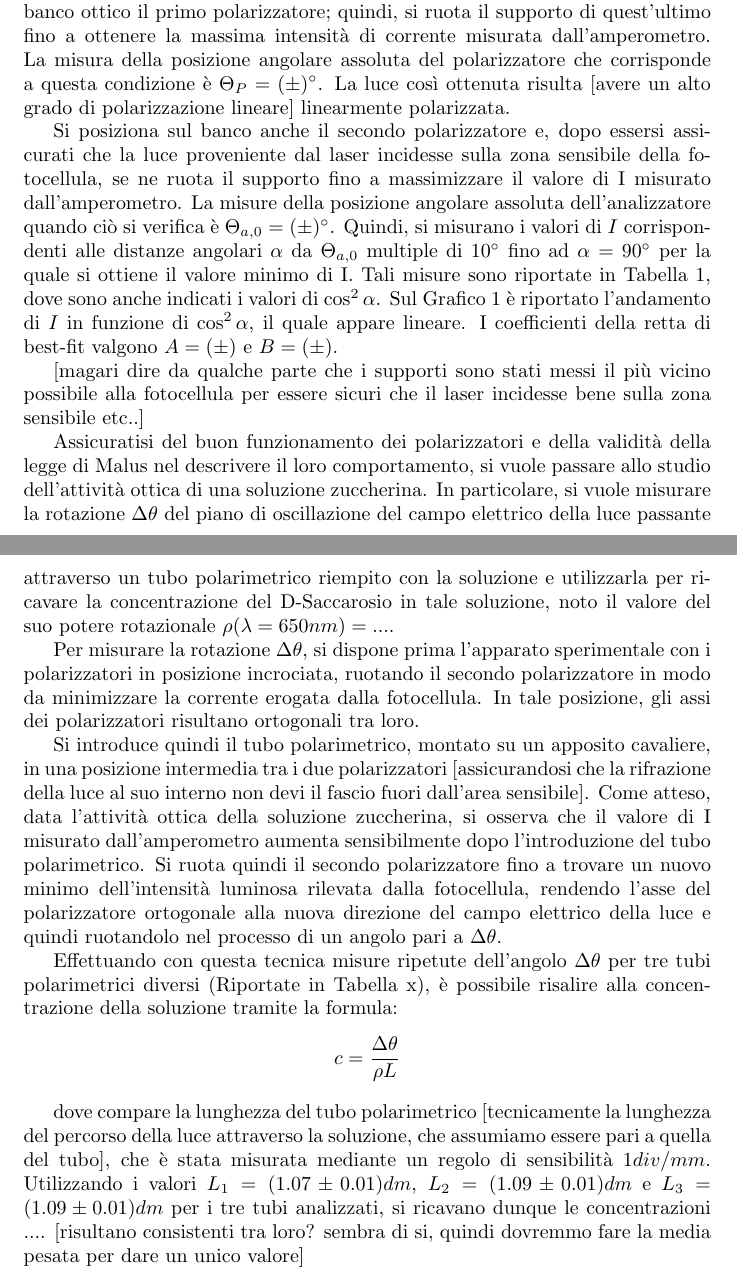
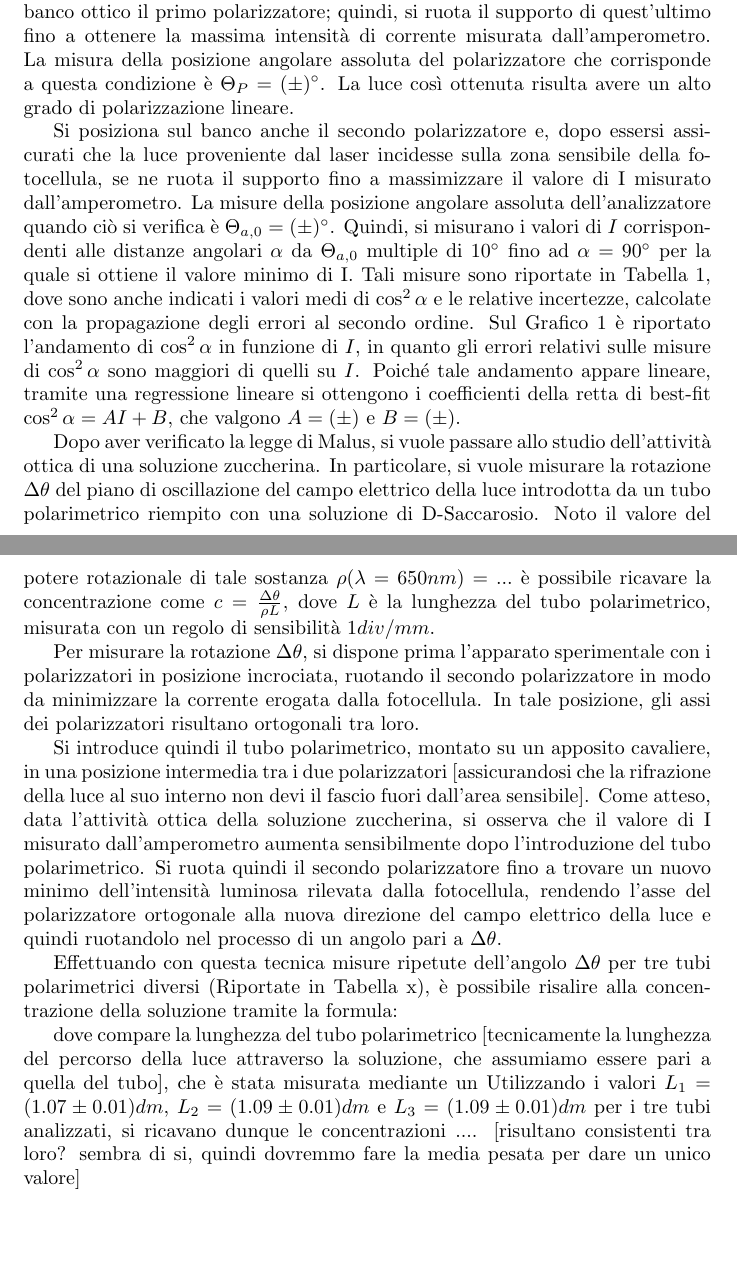
Before and after one commit to vittoriomadonna/OOL_esp5, a LaTeX document (relazione5.tex): two parts of pages 1 and 2 of 2, joined at a grey line, cut so that both start at the same text, the shorter picture padded with empty space. Compiled offline with pdfLaTeX.

Commit message:
Add files via upload

```diff
--- a/relazione5.tex
+++ b/relazione5.tex
@@ -12,15 +12,12 @@
 	L'apparato sperimentale è costituito da un banco ottico a sezione triangolare sul quale possono essere montati e fatti scorrere dei cavalieri. Su due di questi sono montati dei filtri polarizzatori su supporti ruotanti che presentano una scala goniometrica con sensibilità $S=1^{\circ}/div$. Alle estremità del banco ottico si trovano: da una parte un laser a diodo che emette luce di lunghezza d'onda $\lambda=650nm$; dall'altra una fotocellula, che eroga una corrente continua di intensità $I$ proporzionale alla potenza luminosa che incide sulla sua area sensibile. La fotocellula è collegata a un amperometro digitale che, per correnti di intensità inferiore a $1mA$, fornisce misure con incertezza allargata pari a $\Delta I = (0,01 I \pm 1 digit)$.
 
 	Al fine di verificare la legge di Malus, si accende il laser e si posiziona sul banco ottico il primo polarizzatore; quindi, si ruota il supporto di quest'ultimo fino a ottenere la massima intensità di corrente misurata dall'amperometro. La misura della posizione angolare assoluta del polarizzatore che corrisponde a questa condizione è $\Theta_P=(\pm)^{\circ}$.
-	La luce così ottenuta risulta [avere un alto grado di polarizzazione lineare] linearmente polarizzata.
+	La luce così ottenuta risulta avere un alto grado di polarizzazione lineare.
 
-	Si posiziona sul banco anche il secondo polarizzatore e, dopo essersi assicurati che la luce proveniente dal laser incidesse sulla zona sensibile della fotocellula, se ne ruota il supporto fino a massimizzare il valore di I misurato dall'amperometro. La misure della posizione angolare assoluta dell'analizzatore quando ciò si verifica è $\Theta_{a,0}=(\pm)^{\circ}$. Quindi, si misurano i valori di $I$ corrispondenti alle distanze angolari $\alpha$ da $\Theta_{a,0}$ multiple di $10^{\circ}$ fino ad $\alpha=90^{\circ}$ per la quale si ottiene il valore minimo di I. Tali misure sono riportate in Tabella 1, dove sono anche indicati i valori di $\cos^2\alpha$. Sul Grafico 1 è riportato l'andamento di $I$ in funzione di $\cos^2\alpha$, il quale appare lineare. I coefficienti della retta di best-fit valgono $A=(\pm)$ e $B=(\pm)$.
+	Si posiziona sul banco anche il secondo polarizzatore e, dopo essersi assicurati che la luce proveniente dal laser incidesse sulla zona sensibile della fotocellula, se ne ruota il supporto fino a massimizzare il valore di I misurato dall'amperometro. La misure della posizione angolare assoluta dell'analizzatore quando ciò si verifica è $\Theta_{a,0}=(\pm)^{\circ}$. Quindi, si misurano i valori di $I$ corrispondenti alle distanze angolari $\alpha$ da $\Theta_{a,0}$ multiple di $10^{\circ}$ fino ad $\alpha=90^{\circ}$ per la quale si ottiene il valore minimo di I. Tali misure sono riportate in Tabella 1, dove sono anche indicati i valori medi di $\cos^2\alpha$ e le relative incertezze, calcolate con la propagazione degli errori al secondo ordine. Sul Grafico 1 è riportato l'andamento di $\cos^2\alpha$ in funzione di $I$, in quanto gli errori relativi sulle misure di  $\cos^2\alpha$ sono maggiori di quelli su $I$. Poiché tale andamento appare lineare, tramite una regressione lineare si ottengono i coefficienti della retta di best-fit $\cos^2\alpha = A I + B$, che valgono $A=(\pm)$ e $B=(\pm)$.
 
-	[magari dire da qualche parte che i supporti sono stati messi il più vicino possibile alla fotocellula per essere sicuri che il laser incidesse bene sulla zona sensibile etc..]
-
-
-	Assicuratisi del buon funzionamento dei polarizzatori e della validità della legge di Malus nel descrivere il loro comportamento, si vuole passare allo studio dell'attività ottica di una soluzione zuccherina.
-	In particolare, si vuole misurare la rotazione $\Delta \theta$ del piano di oscillazione del campo elettrico della luce passante attraverso un tubo polarimetrico riempito con la soluzione e utilizzarla per ricavare la concentrazione del D-Saccarosio in tale soluzione, noto il valore del suo potere rotazionale $\rho(\lambda=650nm)=...$.
+	Dopo aver verificato la legge di Malus, si vuole passare allo studio dell'attività ottica di una soluzione zuccherina.
+	In particolare, si vuole misurare la rotazione $\Delta \theta$ del piano di oscillazione del campo elettrico della luce introdotta da un tubo polarimetrico riempito con una soluzione di D-Saccarosio. Noto il valore del potere rotazionale di tale sostanza $\rho(\lambda=650nm)=...$ è possibile ricavare la concentrazione come $c = \frac{\Delta \theta}{\rho L}$, dove $L$ è la lunghezza del tubo polarimetrico, misurata con un regolo di sensibilità $1 div/mm$.
 
 	Per misurare la rotazione $\Delta \theta$, si dispone prima l'apparato sperimentale con i polarizzatori in posizione incrociata, ruotando il secondo polarizzatore in modo da minimizzare la corrente erogata dalla fotocellula. In tale posizione, gli assi dei polarizzatori risultano ortogonali tra loro.
 
@@ -29,9 +26,9 @@
 	Si ruota quindi il secondo polarizzatore fino a trovare un nuovo minimo dell'intensità luminosa rilevata dalla fotocellula, rendendo l'asse del polarizzatore ortogonale alla nuova direzione del campo elettrico della luce e quindi ruotandolo nel processo di un angolo pari a $\Delta \theta$.
 
 	Effettuando con questa tecnica misure ripetute dell'angolo $\Delta \theta$ per tre tubi polarimetrici diversi (Riportate in Tabella x), è possibile risalire alla concentrazione della soluzione tramite la formula:
-	$$c = \frac{\Delta \theta}{\rho L}$$
 
-	dove compare la lunghezza del tubo polarimetrico [tecnicamente la lunghezza del percorso della luce attraverso la soluzione, che assumiamo essere pari a quella del tubo], che è stata misurata mediante un regolo di sensibilità $1 div/mm$.
+
+	dove compare la lunghezza del tubo polarimetrico [tecnicamente la lunghezza del percorso della luce attraverso la soluzione, che assumiamo essere pari a quella del tubo], che è stata misurata mediante un
 	Utilizzando i valori $L_1 = (1.07 \pm 0.01) dm$, $L_2 = (1.09 \pm 0.01) dm$ e $L_3 = (1.09 \pm 0.01) dm$ per i tre tubi analizzati, si ricavano dunque le concentrazioni ....
 	[risultano consistenti tra loro? sembra di si, quindi dovremmo fare la media pesata per dare un unico valore]
 
```
